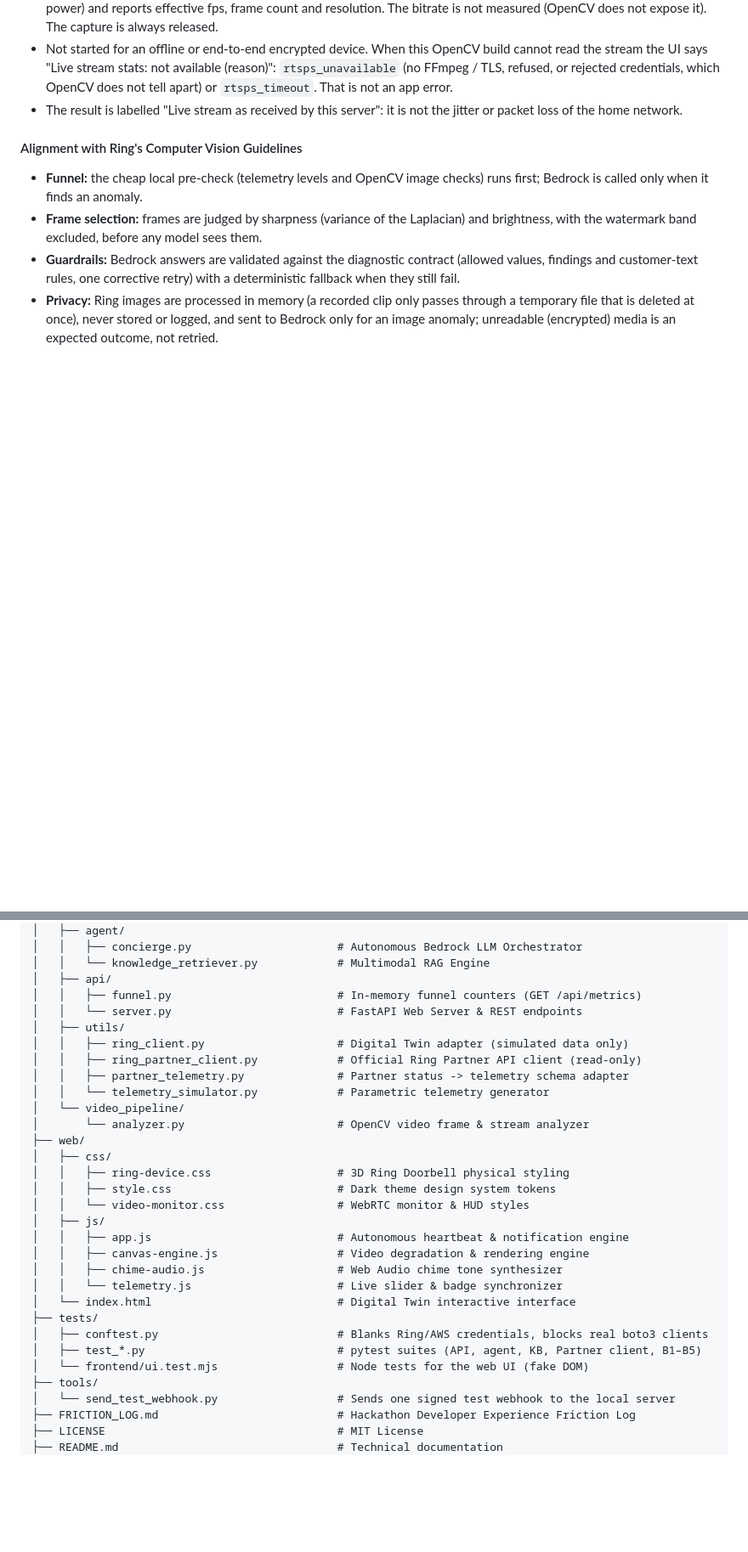
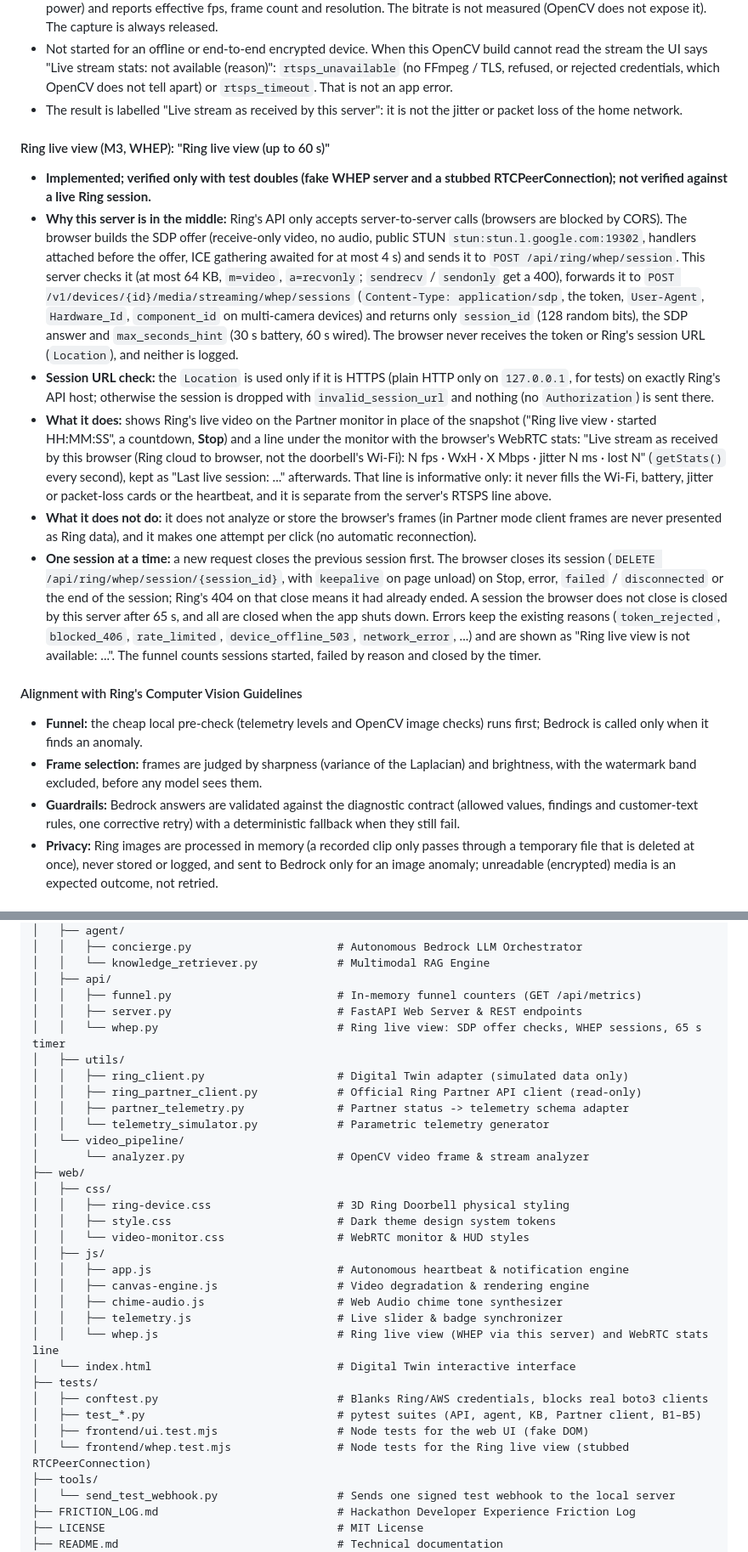
Before and after one commit to ernesto2604/ring-telemetryops, a Markdown page: README.md, 2 parts joined by grey strips. Shown at 85% size. Drawn GitHub-style; blank space fills up the shorter version.

Commit message:
docs: Ring live view over WHEP with this server as intermediary (T49)
README "Ring media constraints": why the server proxies the SDP exchange
(CORS), what the live view and its WebRTC stats line do and do not do, the
single session, 65 s cleanup, Location check and error reasons; verified only
with test doubles. WHEP removed from "not implemented"; test command and
repository structure updated. No new environment variables.

Co-Authored-By: Claude Opus 5.5 <noreply@anthropic.com>

```diff
--- a/README.md
+++ b/README.md
@@ -598,6 +597,38 @@ Partner mode only; the simulator is unchanged.
   or rejected credentials, which OpenCV does not tell apart) or `rtsps_timeout`. That is not an app error.
 * The result is labelled "Live stream as received by this server": it is not the jitter or packet loss of
   the home network.
+
+#### Ring live view (M3, WHEP): "Ring live view (up to 60 s)"
+
+* **Implemented; verified only with test doubles (fake WHEP server and a stubbed RTCPeerConnection); not
+  verified against a live Ring session.**
+* **Why this server is in the middle:** Ring's API only accepts server-to-server calls (browsers are blocked
+  by CORS). The browser builds the SDP offer (receive-only video, no audio, public STUN
+  `stun:stun.l.google.com:19302`, handlers attached before the offer, ICE gathering awaited for at most 4 s)
+  and sends it to `POST /api/ring/whep/session`. This server checks it (at most 64 KB, `m=video`,
+  `a=recvonly`; `sendrecv` / `sendonly` get a 400), forwards it to
+  `POST /v1/devices/{id}/media/streaming/whep/sessions` (`Content-Type: application/sdp`, the token,
+  `User-Agent`, `Hardware_Id`, `component_id` on multi-camera devices) and returns only `session_id`
+  (128 random bits), the SDP answer and `max_seconds_hint` (30 s battery, 60 s wired). The browser never
+  receives the token or Ring's session URL (`Location`), and neither is logged.
+* **Session URL check:** the `Location` is used only if it is HTTPS (plain HTTP only on `127.0.0.1`, for
+  tests) on exactly Ring's API host; otherwise the session is dropped with `invalid_session_url` and nothing
+  (no `Authorization`) is sent there.
+* **What it does:** shows Ring's live video on the Partner monitor in place of the snapshot ("Ring live view ·
+  started HH:MM:SS", a countdown, **Stop**) and a line under the monitor with the browser's WebRTC stats:
+  "Live stream as received by this browser (Ring cloud to browser, not the doorbell's Wi-Fi): N fps · WxH ·
+  X Mbps · jitter N ms · lost N" (`getStats()` every second), kept as "Last live session: ..." afterwards.
+  That line is informative only: it never fills the Wi-Fi, battery, jitter or packet-loss cards or the
+  heartbeat, and it is separate from the server's RTSPS line above.
+* **What it does not do:** it does not analyze or store the browser's frames (in Partner mode client frames
+  are never presented as Ring data), and it makes one attempt per click (no automatic reconnection).
+* **One session at a time:** a new request closes the previous session first. The browser closes its
+  session (`DELETE /api/ring/whep/session/{session_id}`, with `keepalive` on page unload) on Stop, error,
+  `failed` / `disconnected` or the end of the session; Ring's 404 on that close means it had already ended.
+  A session the browser does not close is closed by this server after 65 s, and all are closed when the app
+  shuts down. Errors keep the existing reasons (`token_rejected`, `blocked_406`, `rate_limited`,
+  `device_offline_503`, `network_error`, ...) and are shown as "Ring live view is not available: ...". The
+  funnel counts sessions started, failed by reason and closed by the timer.
 
 #### Alignment with Ring's Computer Vision Guidelines
 
@@ -712,7 +743,8 @@ ring-telemetryops/
 │   │   └── knowledge_retriever.py            # Multimodal RAG Engine
 │   ├── api/
 │   │   ├── funnel.py                         # In-memory funnel counters (GET /api/metrics)
-│   │   └── server.py                         # FastAPI Web Server & REST endpoints
+│   │   ├── server.py                         # FastAPI Web Server & REST endpoints
+│   │   └── whep.py                           # Ring live view: SDP offer checks, WHEP sessions, 65 s timer
 │   ├── utils/
 │   │   ├── ring_client.py                    # Digital Twin adapter (simulated data only)
 │   │   ├── ring_partner_client.py            # Official Ring Partner API client (read-only)
@@ -729,12 +761,14 @@ ring-telemetryops/
 │   │   ├── app.js                            # Autonomous heartbeat & notification engine
 │   │   ├── canvas-engine.js                  # Video degradation & rendering engine
 │   │   ├── chime-audio.js                    # Web Audio chime tone synthesizer
-│   │   └── telemetry.js                      # Live slider & badge synchronizer
+│   │   ├── telemetry.js                      # Live slider & badge synchronizer
+│   │   └── whep.js                           # Ring live view (WHEP via this server) and WebRTC stats line
 │   └── index.html                            # Digital Twin interactive interface
 ├── tests/
 │   ├── conftest.py                           # Blanks Ring/AWS credentials, blocks real boto3 clients
 │   ├── test_*.py                             # pytest suites (API, agent, KB, Partner client, B1–B5)
-│   └── frontend/ui.test.mjs                  # Node tests for the web UI (fake DOM)
+│   ├── frontend/ui.test.mjs                  # Node tests for the web UI (fake DOM)
+│   └── frontend/whep.test.mjs                # Node tests for the Ring live view (stubbed RTCPeerConnection)
 ├── tools/
 │   └── send_test_webhook.py                  # Sends one signed test webhook to the local server
 ├── FRICTION_LOG.md                           # Hackathon Developer Experience Friction Log
```
Also changed, not shown: other parts of README.md (+3 -4 lines).
